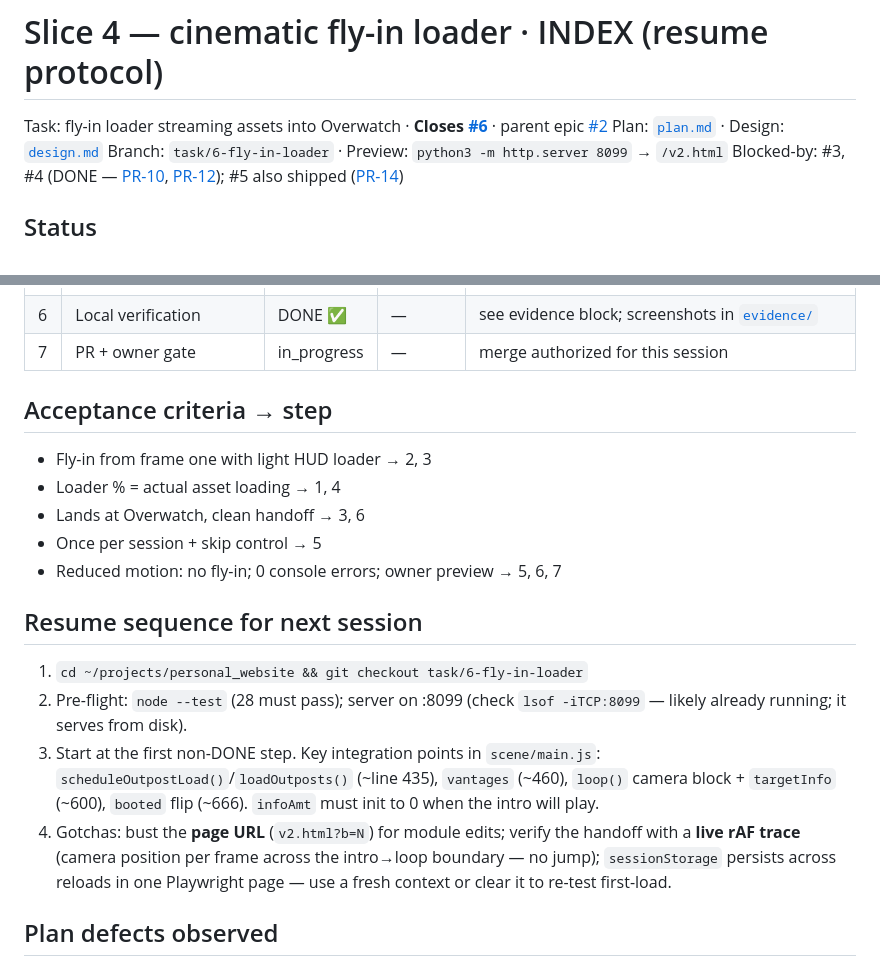
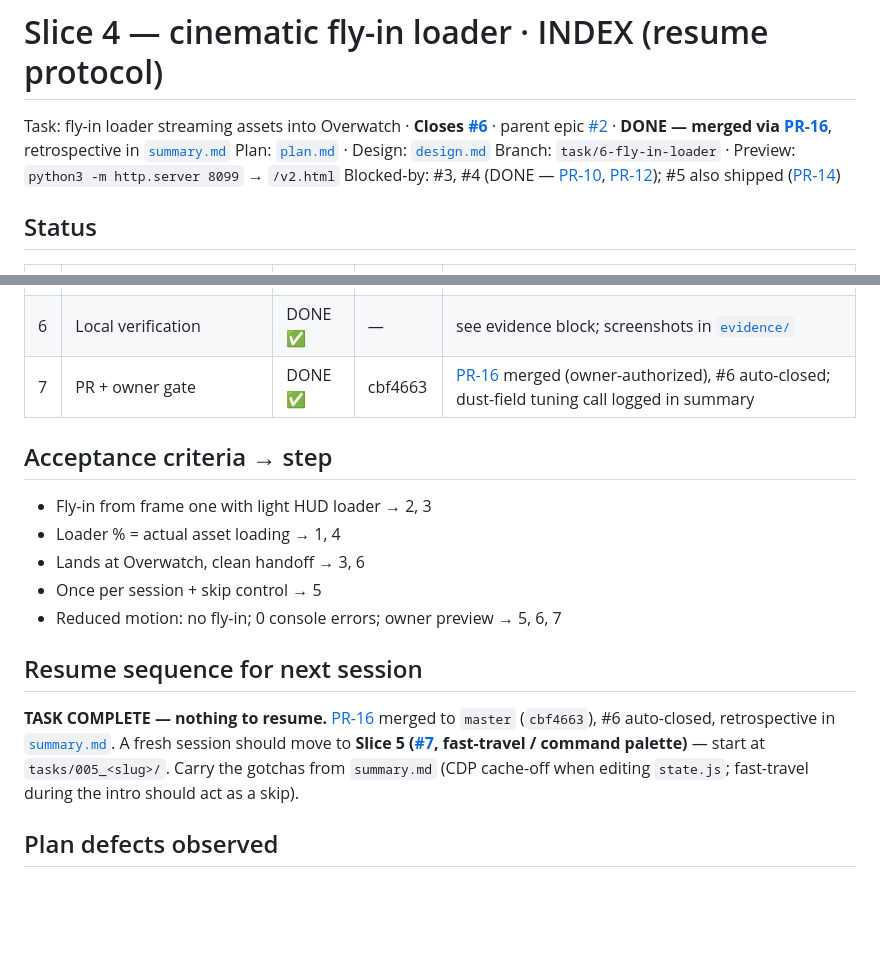
Before and after one commit to shivamsbajpai/personal_website, a Markdown page: tasks/004_fly-in-loader/INDEX.md, 2 parts joined by grey strips. GitHub-like rendering; blank space fills up the shorter version.

Commit message:
docs: slice-4 retrospective (summary.md); INDEX closed out post-merge
Co-Authored-By: Claude Fable 5 <noreply@anthropic.com>

```diff
--- a/tasks/004_fly-in-loader/INDEX.md
+++ b/tasks/004_fly-in-loader/INDEX.md
@@ -1,6 +1,6 @@
 # Slice 4 — cinematic fly-in loader · INDEX (resume protocol)
 
-Task: fly-in loader streaming assets into Overwatch · **Closes [#6]** · parent epic [#2]
+Task: fly-in loader streaming assets into Overwatch · **Closes [#6]** · parent epic [#2] · **DONE — merged via [PR-16]**, retrospective in [`summary.md`](summary.md)
 Plan: [`plan.md`](plan.md) · Design: [`design.md`](design.md)
 Branch: `task/6-fly-in-loader` · Preview: `python3 -m http.server 8099` → `/v2.html`
 Blocked-by: #3, #4 (DONE — [PR-10], [PR-12]); #5 also shipped ([PR-14])
@@ -15,7 +15,7 @@ Blocked-by: #3, #4 (DONE — [PR-10], [PR-12]); #5 also shipped ([PR-14])
 | 4 | Real asset progress (DF3) | DONE ✅ | d76f9cd | per-GLB `done/total` (simpler + more robust than LoadingManager's growing itemsTotal); `finally` → 1 |
 | 5 | Session / skip / reduced-motion paths (DF4) | DONE ✅ | d76f9cd | wheel/Enter/button skip; sessionStorage; RM never flies |
 | 6 | Local verification | DONE ✅ | — | see evidence block; screenshots in [`evidence/`](evidence/) |
-| 7 | PR + owner gate | in_progress | — | merge authorized for this session |
+| 7 | PR + owner gate | DONE ✅ | cbf4663 | [PR-16] merged (owner-authorized), #6 auto-closed; dust-field tuning call logged in summary |
 
 ## Acceptance criteria → step
 
@@ -27,18 +27,11 @@ Blocked-by: #3, #4 (DONE — [PR-10], [PR-12]); #5 also shipped ([PR-14])
 
 ## Resume sequence for next session
 
-1. `cd ~/projects/personal_website && git checkout task/6-fly-in-loader`
-2. Pre-flight: `node --test` (28 must pass); server on :8099 (check
-   `lsof -iTCP:8099` — likely already running; it serves from disk).
-3. Start at the first non-DONE step. Key integration points in
-   `scene/main.js`: `scheduleOutpostLoad()`/`loadOutposts()` (~line 435),
-   `vantages` (~460), `loop()` camera block + `targetInfo` (~600), `booted`
-   flip (~666). `infoAmt` must init to 0 when the intro will play.
-4. Gotchas: bust the **page URL** (`v2.html?b=N`) for module edits; verify
-   the handoff with a **live rAF trace** (camera position per frame across
-   the intro→loop boundary — no jump); `sessionStorage` persists across
-   reloads in one Playwright page — use a fresh context or clear it to
-   re-test first-load.
+**TASK COMPLETE — nothing to resume.** [PR-16] merged to `master` (`cbf4663`),
+#6 auto-closed, retrospective in [`summary.md`](summary.md). A fresh session
+should move to **Slice 5 ([#7], fast-travel / command palette)** — start at
+`tasks/005_<slug>/`. Carry the gotchas from `summary.md` (CDP cache-off when
+editing `state.js`; fast-travel during the intro should act as a skip).
 
 ## Plan defects observed
 
```
Also changed, not shown: other parts of tasks/004_fly-in-loader/INDEX.md (+1 -0 lines), tasks/004_fly-in-loader/summary.md (added, +62 -0 lines).
